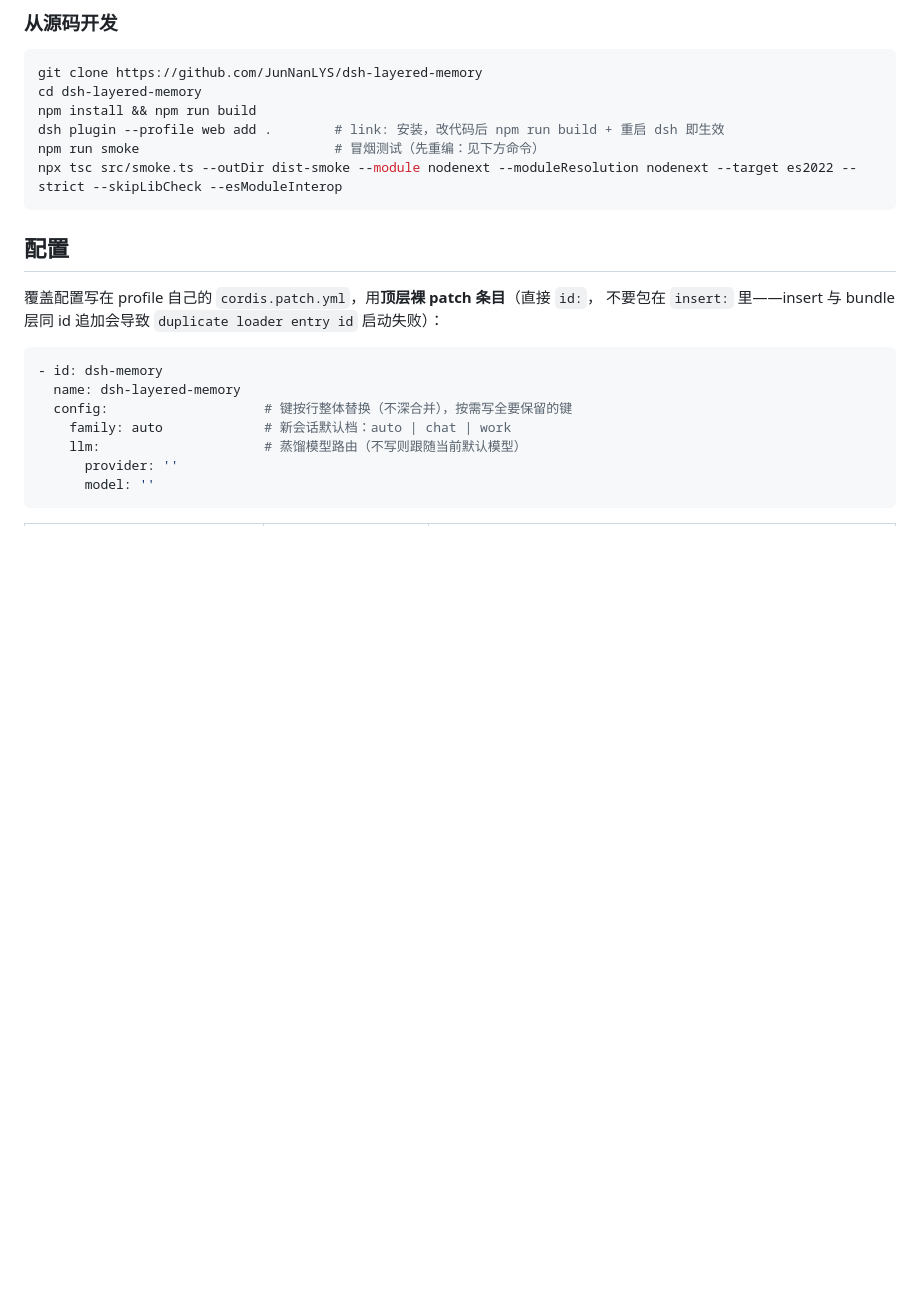
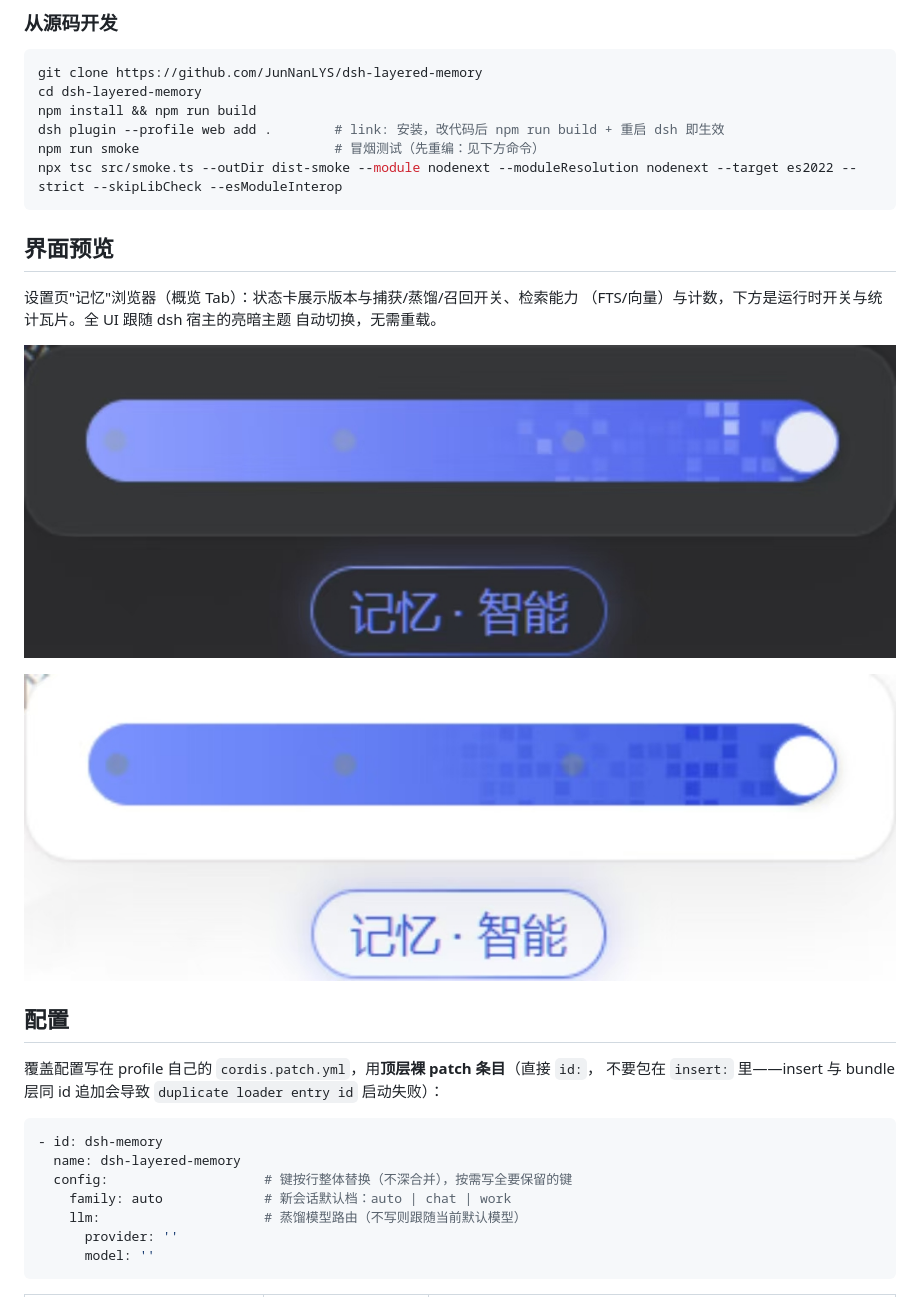
Before and after one commit to JunNanLYS/dsh-layered-memory, a Markdown page: README.md, the part around the change. Drawn GitHub-style; pictures changed too: assets/img/ui-dark.jpg (added), assets/img/ui-light.jpg (added); blank space fills up the shorter version.

````diff
--- a/README.md
+++ b/README.md
@@ -92,6 +92,22 @@ dsh plugin --profile web add .        # link: 安装，改代码后 npm run buil
 npm run smoke                         # 冒烟测试（先重编：见下方命令）
 npx tsc src/smoke.ts --outDir dist-smoke --module nodenext --moduleResolution nodenext --target es2022 --strict --skipLibCheck --esModuleInterop
 ```
+
+## 界面预览
+
+设置页"记忆"浏览器（概览 Tab）：状态卡展示版本与捕获/蒸馏/召回开关、检索能力
+（FTS/向量）与计数，下方是运行时开关与统计瓦片。全 UI 跟随 dsh 宿主的亮暗主题
+自动切换，无需重载。
+
+<p align="center">
+  <img src="./assets/img/ui-dark.jpg" width="100%"
+       alt="深色主题下的设置页记忆浏览器概览：状态卡（插件版本、捕获/蒸馏/召回开关状态、FTS 与向量能力、L1 记忆计数、蒸馏模型）与统计瓦片，玻璃质感控件与冷蓝强调色">
+</p>
+
+<p align="center">
+  <img src="./assets/img/ui-light.jpg" width="100%"
+       alt="浅色主题下的同一设置页记忆浏览器概览：同款布局与信息，浅色卡片底与同套强调色，主题切换无需重载">
+</p>
 
 ## 配置
 
````
Also changed, not shown: README.en.md (+17 -0 lines).
